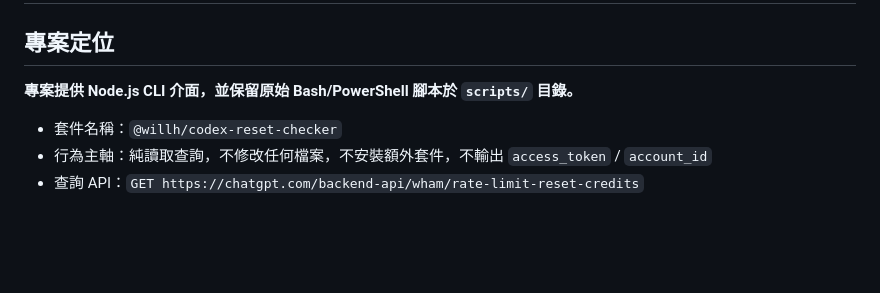
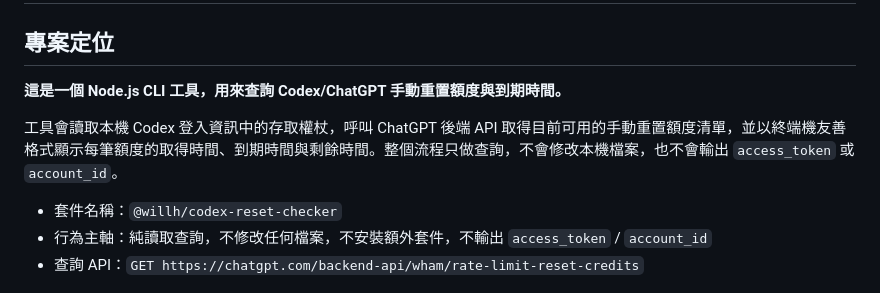
Before and after one commit to doggy8088/codex-reset-checker, a Markdown page: README.md, the part around one of its changes. Rendered like a GitHub page; blank space fills up the shorter version.

```diff
--- a/README.md
+++ b/README.md
@@ -2,7 +2,9 @@
 
 ## 專案定位
 
-**專案提供 Node.js CLI 介面，並保留原始 Bash/PowerShell 腳本於 `scripts/` 目錄。**
+**這是一個 Node.js CLI 工具，用來查詢 Codex/ChatGPT 手動重置額度與到期時間。**
+
+工具會讀取本機 Codex 登入資訊中的存取權杖，呼叫 ChatGPT 後端 API 取得目前可用的手動重置額度清單，並以終端機友善格式顯示每筆額度的取得時間、到期時間與剩餘時間。整個流程只做查詢，不會修改本機檔案，也不會輸出 `access_token` 或 `account_id`。
 
 - 套件名稱：`@willh/codex-reset-checker`
 - 行為主軸：純讀取查詢，不修改任何檔案，不安裝額外套件，不輸出 `access_token` / `account_id`
```
Also changed, not shown: other parts of README.md (+3 -16 lines).
